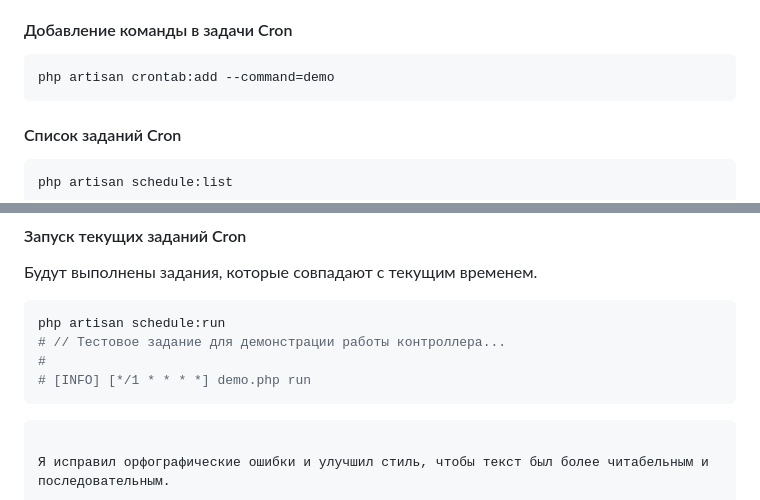
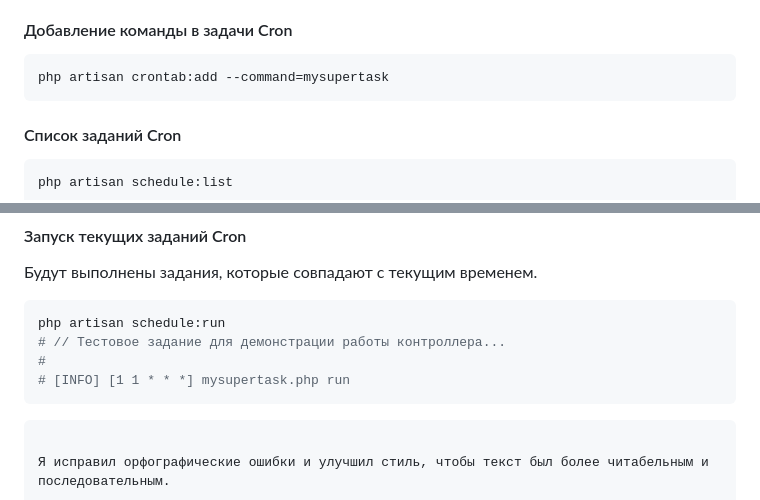
Before and after one commit to astra-modx/modx-app-crontabmanager, a Markdown page: docs/command.md, 2 parts joined by grey strips. Drawn GitHub-style.

Commit message:
Работа с аргументами

````diff
--- a/docs/command.md
+++ b/docs/command.md
@@ -106,7 +106,7 @@ php artisan my-super-task --arg_name=water
 #### Добавление команды в задачи Cron
 
 ```shell
-php artisan crontab:add --command=demo
+php artisan crontab:add --command=mysupertask
 ```
 
 #### Список заданий Cron
@@ -129,7 +129,7 @@ php artisan schedule:list
 php artisan schedule:run
 # // Тестовое задание для демонстрации работы контроллера...
 #
-# [INFO] [*/1 * * * *] demo.php run
+# [INFO] [1 1 * * *] mysupertask.php run
 ```
 ```
 
````
